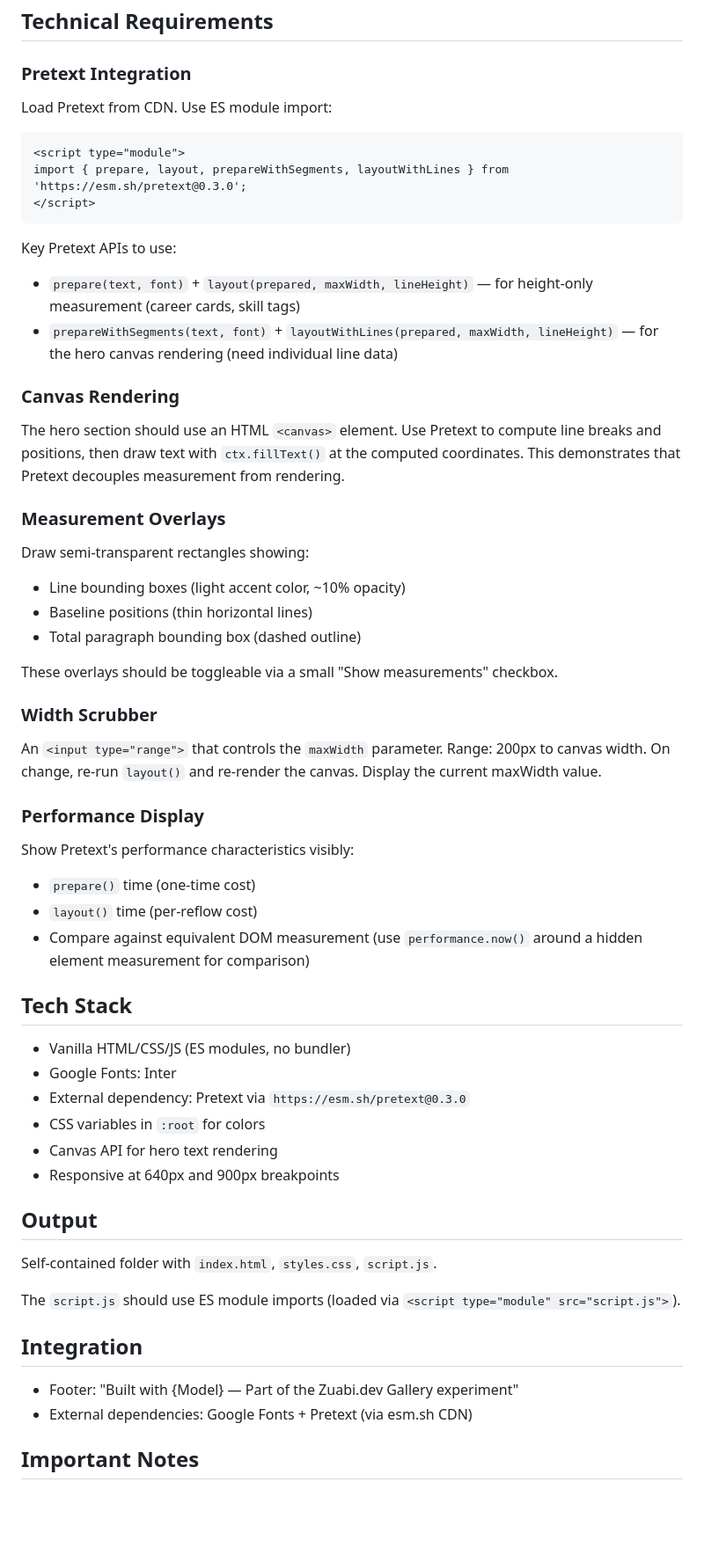
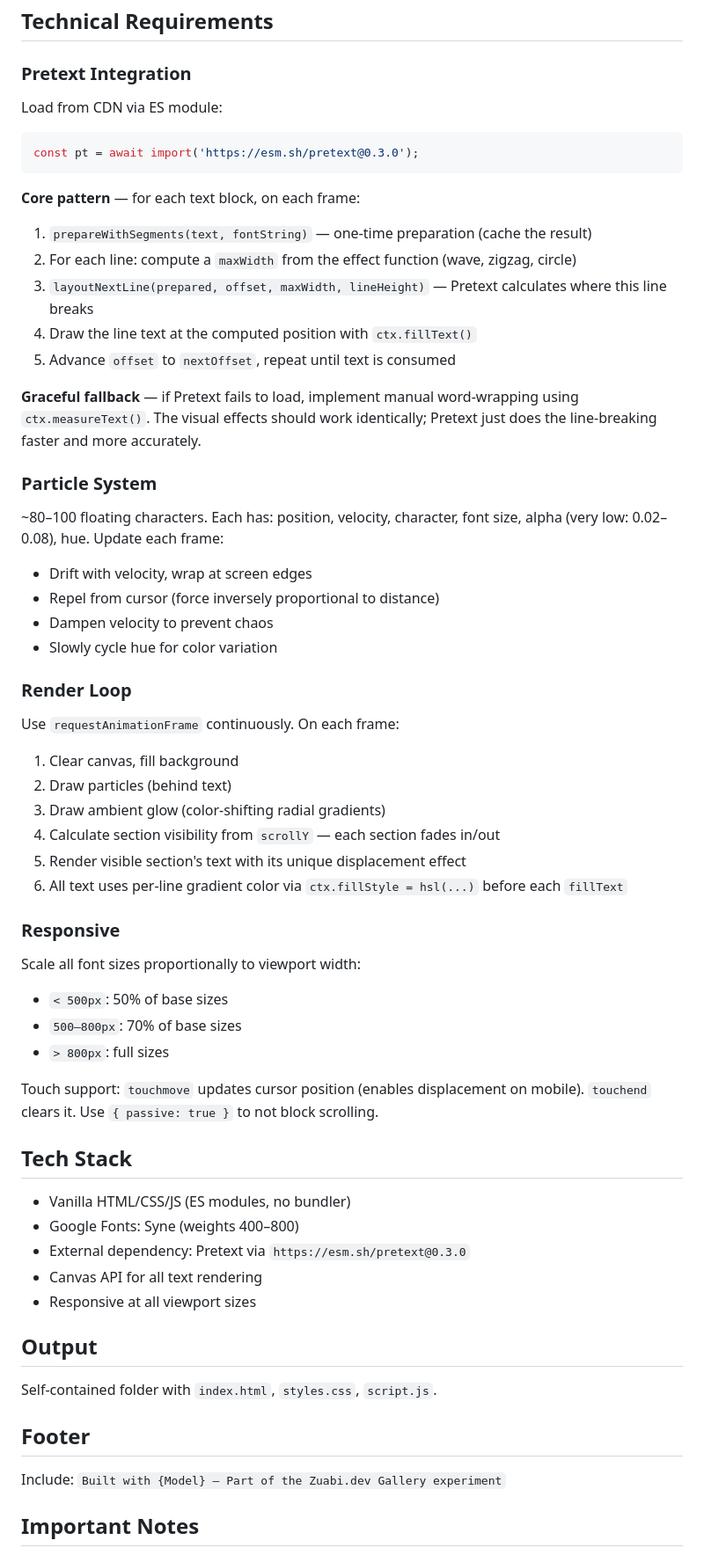
Before and after one commit to zzfadi/terminal-port, a Markdown page: designs/pretext/prompt.md, the part around one of its changes. Shown at 88% size. GitHub-like rendering; blank space fills up the shorter version.

````diff
--- a/designs/pretext/prompt.md
+++ b/designs/pretext/prompt.md
@@ -47,62 +59,62 @@ Sections flow:
 
 ### Pretext Integration
 
-Load Pretext from CDN. Use ES module import:
-
-```html
-<script type="module">
-import { prepare, layout, prepareWithSegments, layoutWithLines } from 'https://esm.sh/pretext@0.3.0';
-</script>
+Load from CDN via ES module:
+```js
+const pt = await import('https://esm.sh/pretext@0.3.0');
 ```
 
-Key Pretext APIs to use:
+**Core pattern** — for each text block, on each frame:
+1. `prepareWithSegments(text, fontString)` — one-time preparation (cache the result)
+2. For each line: compute a `maxWidth` from the effect function (wave, zigzag, circle)
+3. `layoutNextLine(prepared, offset, maxWidth, lineHeight)` — Pretext calculates where this line breaks
+4. Draw the line text at the computed position with `ctx.fillText()`
+5. Advance `offset` to `nextOffset`, repeat until text is consumed
 
-- `prepare(text, font)` + `layout(prepared, maxWidth, lineHeight)` — for height-only measurement (career cards, skill tags)
-- `prepareWithSegments(text, font)` + `layoutWithLines(prepared, maxWidth, lineHeight)` — for the hero canvas rendering (need individual line data)
+**Graceful fallback** — if Pretext fails to load, implement manual word-wrapping using `ctx.measureText()`. The visual effects should work identically; Pretext just does the line-breaking faster and more accurately.
 
-### Canvas Rendering
+### Particle System
 
-The hero section should use an HTML `<canvas>` element. Use Pretext to compute line breaks and positions, then draw text with `ctx.fillText()` at the computed coordinates. This demonstrates that Pretext decouples measurement from rendering.
+~80–100 floating characters. Each has: position, velocity, character, font size, alpha (very low: 0.02–0.08), hue. Update each frame:
+- Drift with velocity, wrap at screen edges
+- Repel from cursor (force inversely proportional to distance)
+- Dampen velocity to prevent chaos
+- Slowly cycle hue for color variation
 
-### Measurement Overlays
+### Render Loop
 
-Draw semi-transparent rectangles showing:
-- Line bounding boxes (light accent color, ~10% opacity)
-- Baseline positions (thin horizontal lines)
-- Total paragraph bounding box (dashed outline)
+Use `requestAnimationFrame` continuously. On each frame:
+1. Clear canvas, fill background
+2. Draw particles (behind text)
+3. Draw ambient glow (color-shifting radial gradients)
+4. Calculate section visibility from `scrollY` — each section fades in/out
+5. Render visible section's text with its unique displacement effect
+6. All text uses per-line gradient color via `ctx.fillStyle = hsl(...)` before each `fillText`
 
-These overlays should be toggleable via a small "Show measurements" checkbox.
+### Responsive
 
-### Width Scrubber
+Scale all font sizes proportionally to viewport width:
+- `< 500px`: 50% of base sizes
+- `500–800px`: 70% of base sizes
+- `> 800px`: full sizes
 
-An `<input type="range">` that controls the `maxWidth` parameter. Range: 200px to canvas width. On change, re-run `layout()` and re-render the canvas. Display the current maxWidth value.
-
-### Performance Display
-
-Show Pretext's performance characteristics visibly:
-- `prepare()` time (one-time cost)
-- `layout()` time (per-reflow cost)
-- Compare against equivalent DOM measurement (use `performance.now()` around a hidden element measurement for comparison)
+Touch support: `touchmove` updates cursor position (enables displacement on mobile). `touchend` clears it. Use `{ passive: true }` to not block scrolling.
 
 ## Tech Stack
 
 - Vanilla HTML/CSS/JS (ES modules, no bundler)
-- Google Fonts: Inter
+- Google Fonts: Syne (weights 400–800)
 - External dependency: Pretext via `https://esm.sh/pretext@0.3.0`
-- CSS variables in `:root` for colors
-- Canvas API for hero text rendering
-- Responsive at 640px and 900px breakpoints
+- Canvas API for all text rendering
+- Responsive at all viewport sizes
 
 ## Output
 
 Self-contained folder with `index.html`, `styles.css`, `script.js`.
 
-The `script.js` should use ES module imports (loaded via `<script type="module" src="script.js">`).
+## Footer
 
-## Integration
-
-- Footer: "Built with {Model} — Part of the Zuabi.dev Gallery experiment"
-- External dependencies: Google Fonts + Pretext (via esm.sh CDN)
+Include: `Built with {Model} — Part of the Zuabi.dev Gallery experiment`
 
 ## Important Notes
 
````
Also changed, not shown: other parts of designs/pretext/prompt.md (+44 -31 lines).
